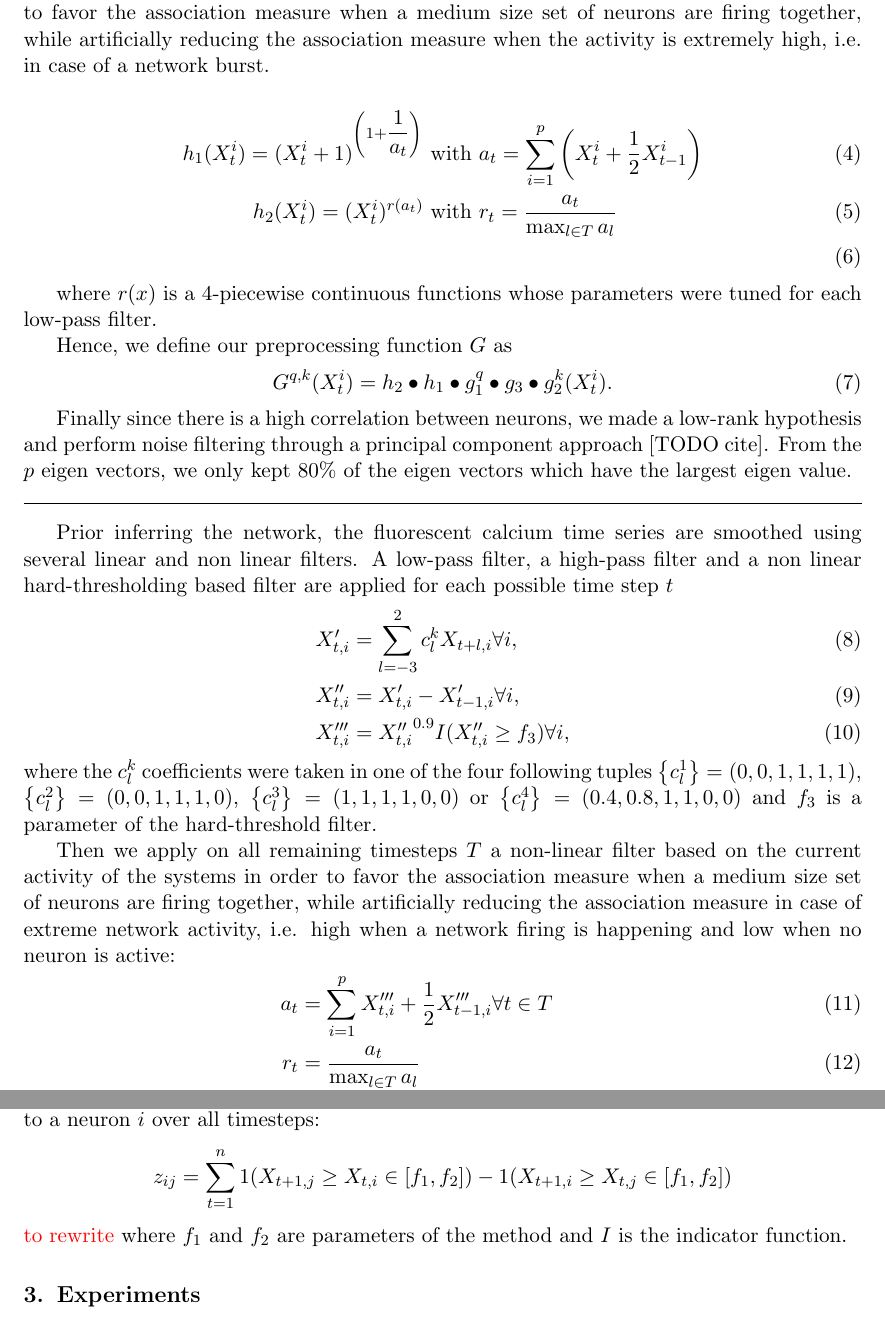
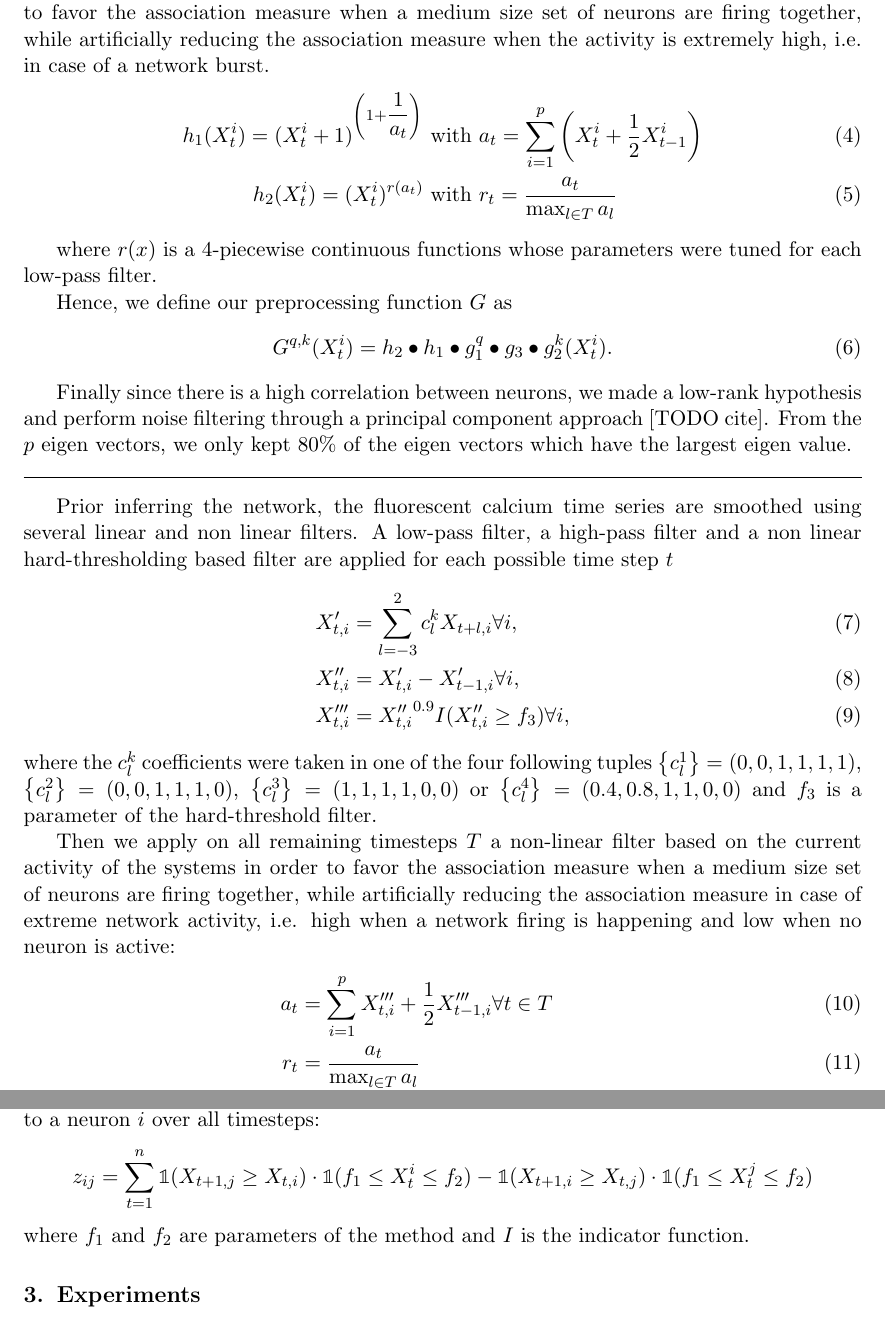
Before and after one commit to asutera/paper-connectomics, a LaTeX thesis (article.tex): two parts of pages 3 and 6 of 7, joined at a grey line, cut so that both start at the same text. Compiled offline with pdfLaTeX.

Commit message:
fix causal notation

```diff
--- a/article.tex
+++ b/article.tex
@@ -212,11 +212,9 @@ Then we apply a non-linear filter based on the current activity of the systems
 in order to favor the association measure when a medium size set of neurons
 are firing together, while artificially reducing the association measure when
 the activity is extremely high, i.e. in case of a network burst.
-
-
 \begin{align}
 h_1(X_t^i) = (X_t^i + 1)^{\left( 1 + \dfrac{1}{a_t} \right)} &\text{ with } a_t = \sum_{i=1}^p \left ( X_t^i + \dfrac{1}{2} X_{t-1}^i \right ) \\
-h_2(X_t^i) = (X_t^i)^{r(a_t)} &\text{ with } r_t = \frac{a_t}{\max_{l \in T}{a_l}} \\
+h_2(X_t^i) = (X_t^i)^{r(a_t)} &\text{ with } r_t = \frac{a_t}{\max_{l \in T}{a_l}}
 \end{align}
 
 where $r(x)$ is a 4-piecewise continuous functions whose parameters were tuned
@@ -434,8 +432,8 @@ heuristics. This method computes an anti-symmetric activation score $z_{ij}$
 based the variation of fluorescence signal of a neuron $j$ due to a neuron $i$
 over all timesteps:
 \[
-z_{ij} = \sum_{t=1}^n 1(X_{t+1,j} \ge X_{t, i} \in [f_1, f_2]) -  1(X_{t+1,i} \ge X_{t, j} \in [f_1, f_2])
-\] \textcolor{red}{to rewrite}
+z_{ij} = \sum_{t=1}^n \mathbb{1}(X_{t+1,j} \ge X_{t, i}) \cdot \mathbb{1}(f_1\le X_t^i \le f_2) -  \mathbb{1}(X_{t+1,i} \ge X_{t, j}) \cdot \mathbb{1}(f_1 \le X_t^j \le f_2)
+\]
 where $f_1$ and $f_2$ are parameters of the method and $I$ is the
 indicator function. % TODO say that we use only the 3 first filters for this
 
```
